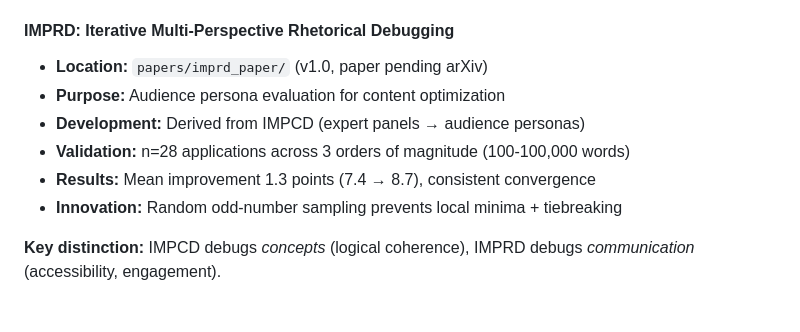
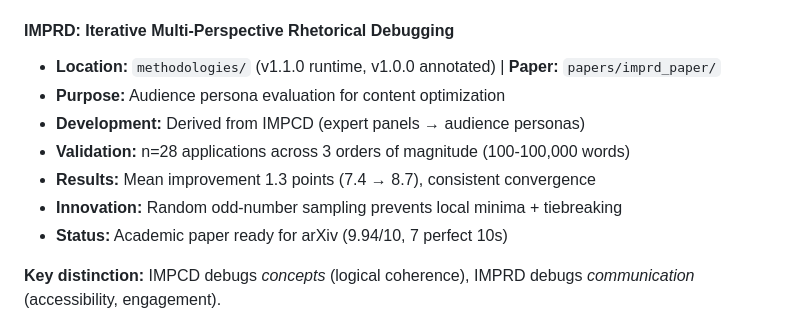
Before and after one commit to schancel/conceptual-refinement, a Markdown page: README.md, the part around the change. Rendered like a GitHub page.

```diff
--- a/README.md
+++ b/README.md
@@ -28,12 +28,13 @@ Complete, systematic frameworks for specific conceptual processes:
 - **Files:** Runtime (~190 lines) and annotated (681 lines) versions
 
 #### IMPRD: Iterative Multi-Perspective Rhetorical Debugging
-- **Location:** `papers/imprd_paper/` (v1.0, paper pending arXiv)
+- **Location:** `methodologies/` (v1.1.0 runtime, v1.0.0 annotated) | **Paper:** `papers/imprd_paper/`
 - **Purpose:** Audience persona evaluation for content optimization
 - **Development:** Derived from IMPCD (expert panels → audience personas)
 - **Validation:** n=28 applications across 3 orders of magnitude (100-100,000 words)
 - **Results:** Mean improvement 1.3 points (7.4 → 8.7), consistent convergence
 - **Innovation:** Random odd-number sampling prevents local minima + tiebreaking
+- **Status:** Academic paper ready for arXiv (9.94/10, 7 perfect 10s)
 
 **Key distinction:** IMPCD debugs *concepts* (logical coherence), IMPRD debugs *communication* (accessibility, engagement).
 
```
Also changed, not shown: methodologies/IMPRD-README.md (+9 -7 lines), papers/imprd_paper/README.md (+5 -4 lines).
